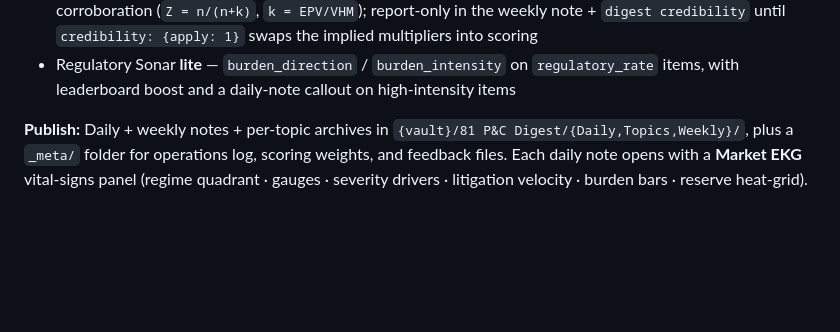
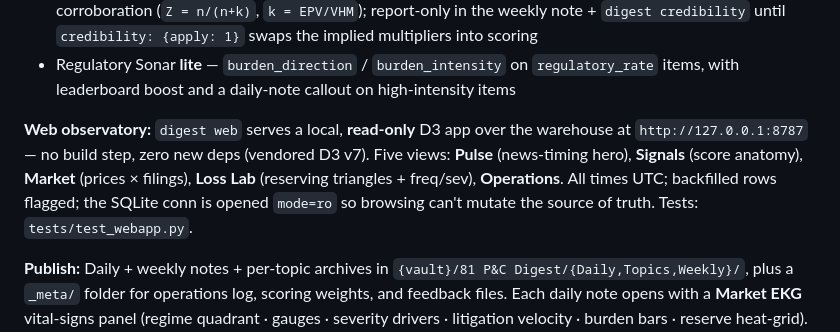
Before and after one commit to dram-dev/pc-insurance-digest, a Markdown page: README.md, the part around one of its changes. Rendered like a GitHub page; blank space fills up the shorter version.

```diff
--- a/README.md
+++ b/README.md
@@ -115,6 +117,14 @@ existing scoring factor and is behaviour-preserving until its data flows.
 - Regulatory Sonar **lite** — `burden_direction` / `burden_intensity` on
   `regulatory_rate` items, with leaderboard boost and a daily-note callout on
   high-intensity items
+
+**Web observatory:** `digest web` serves a local, **read-only** D3 app over the
+warehouse at `http://127.0.0.1:8787` — no build step, zero new deps (vendored D3
+v7). Five views: **Pulse** (news-timing hero), **Signals** (score anatomy),
+**Market** (prices × filings), **Loss Lab** (reserving triangles + freq/sev),
+**Operations**. All times UTC; backfilled rows flagged; the SQLite conn is opened
+`mode=ro` so browsing can't mutate the source of truth. Tests:
+`tests/test_webapp.py`.
 
 **Publish:** Daily + weekly notes + per-topic archives in
 `{vault}/81 P&C Digest/{Daily,Topics,Weekly}/`, plus a `_meta/` folder for
```
Also changed, not shown: other parts of README.md (+62 -20 lines).
